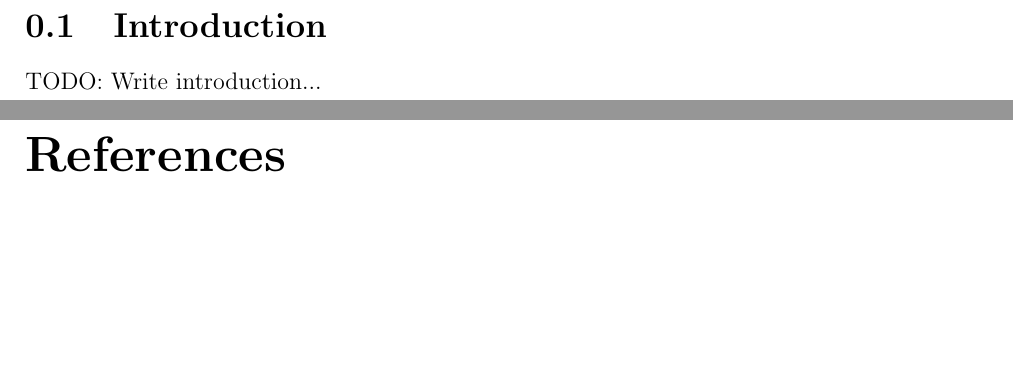
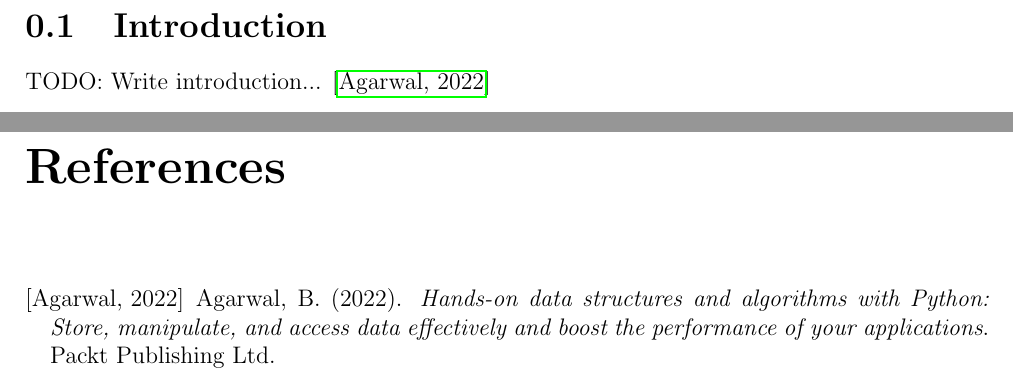
Before and after one commit to SerhiiYahdzhyiev/thesis, a LaTeX document (paper/main.tex, which reads paper/sections/introduction.tex): two parts of pages 4 and 5 of 5, joined at a grey line, cut so that both start at the same text, the shorter picture padded with empty space. Compiled offline with pdfLaTeX.

Commit message:
Add test citation to the dummy introduction.

```diff
--- a/paper/sections/introduction.tex
+++ b/paper/sections/introduction.tex
@@ -1,3 +1,3 @@
 \section{Introduction}
 
-TODO: Write introduction...
+TODO: Write introduction... \cite{agarwal2022hands}
```
